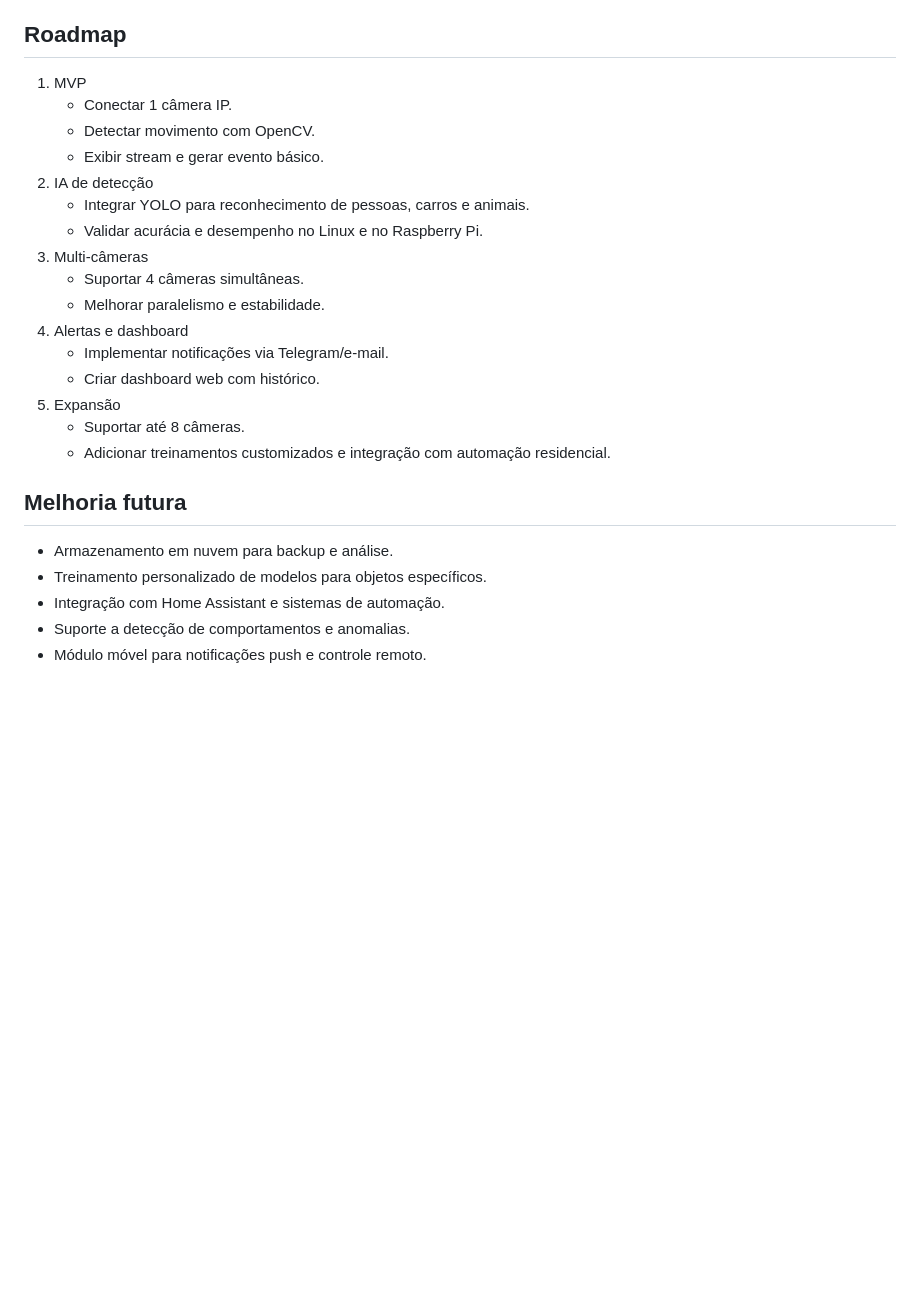
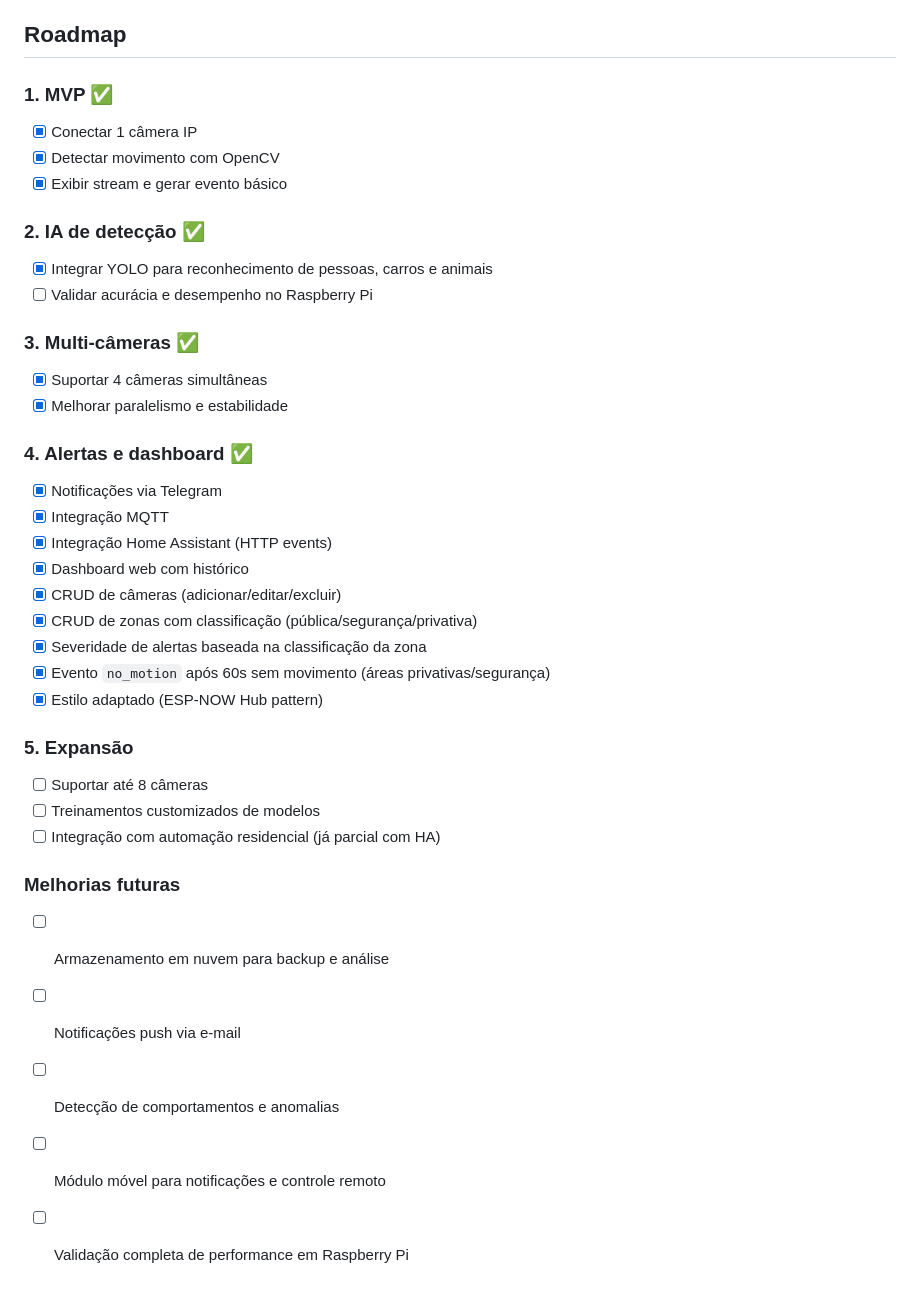
Before and after one commit to amarildolacerda/secur, a Markdown page: README.md, the part around the change. Drawn GitHub-style; blank space fills up the shorter version.

Commit message:
docs: update roadmap with implemented/pending items

```diff
--- a/README.md
+++ b/README.md
@@ -194,27 +194,38 @@ O projeto captura vídeo de câmeras IP, realiza detecção de movimento e class
 
 ## Roadmap
 
-1. MVP
-   - Conectar 1 câmera IP.
-   - Detectar movimento com OpenCV.
-   - Exibir stream e gerar evento básico.
-2. IA de detecção
-   - Integrar YOLO para reconhecimento de pessoas, carros e animais.
-   - Validar acurácia e desempenho no Linux e no Raspberry Pi.
-3. Multi-câmeras
-   - Suportar 4 câmeras simultâneas.
-   - Melhorar paralelismo e estabilidade.
-4. Alertas e dashboard
-   - Implementar notificações via Telegram/e-mail.
-   - Criar dashboard web com histórico.
-5. Expansão
-   - Suportar até 8 câmeras.
-   - Adicionar treinamentos customizados e integração com automação residencial.
+### 1. MVP ✅
+- [x] Conectar 1 câmera IP
+- [x] Detectar movimento com OpenCV
+- [x] Exibir stream e gerar evento básico
 
-## Melhoria futura
+### 2. IA de detecção ✅
+- [x] Integrar YOLO para reconhecimento de pessoas, carros e animais
+- [ ] Validar acurácia e desempenho no Raspberry Pi
 
-- Armazenamento em nuvem para backup e análise.
-- Treinamento personalizado de modelos para objetos específicos.
-- Integração com Home Assistant e sistemas de automação.
-- Suporte a detecção de comportamentos e anomalias.
-- Módulo móvel para notificações push e controle remoto.
+### 3. Multi-câmeras ✅
+- [x] Suportar 4 câmeras simultâneas
+- [x] Melhorar paralelismo e estabilidade
+
+### 4. Alertas e dashboard ✅
+- [x] Notificações via Telegram
+- [x] Integração MQTT
+- [x] Integração Home Assistant (HTTP events)
+- [x] Dashboard web com histórico
+- [x] CRUD de câmeras (adicionar/editar/excluir)
+- [x] CRUD de zonas com classificação (pública/segurança/privativa)
+- [x] Severidade de alertas baseada na classificação da zona
+- [x] Evento `no_motion` após 60s sem movimento (áreas privativas/segurança)
+- [x] Estilo adaptado (ESP-NOW Hub pattern)
+
+### 5. Expansão
+- [ ] Suportar até 8 câmeras
+- [ ] Treinamentos customizados de modelos
+- [ ] Integração com automação residencial (já parcial com HA)
+
+### Melhorias futuras
+- [ ] Armazenamento em nuvem para backup e análise
+- [ ] Notificações push via e-mail
+- [ ] Detecção de comportamentos e anomalias
+- [ ] Módulo móvel para notificações e controle remoto
+- [ ] Validação completa de performance em Raspberry Pi
```
